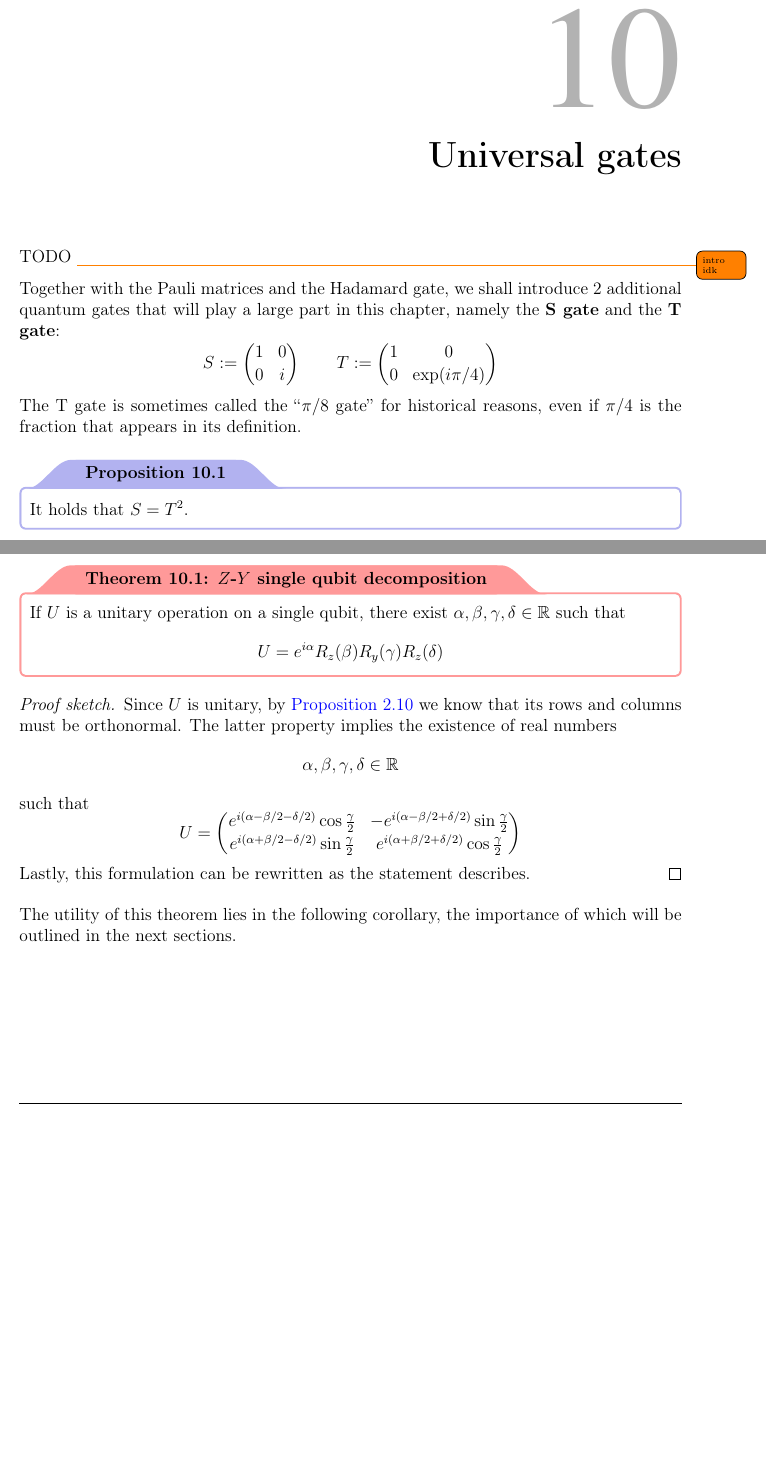
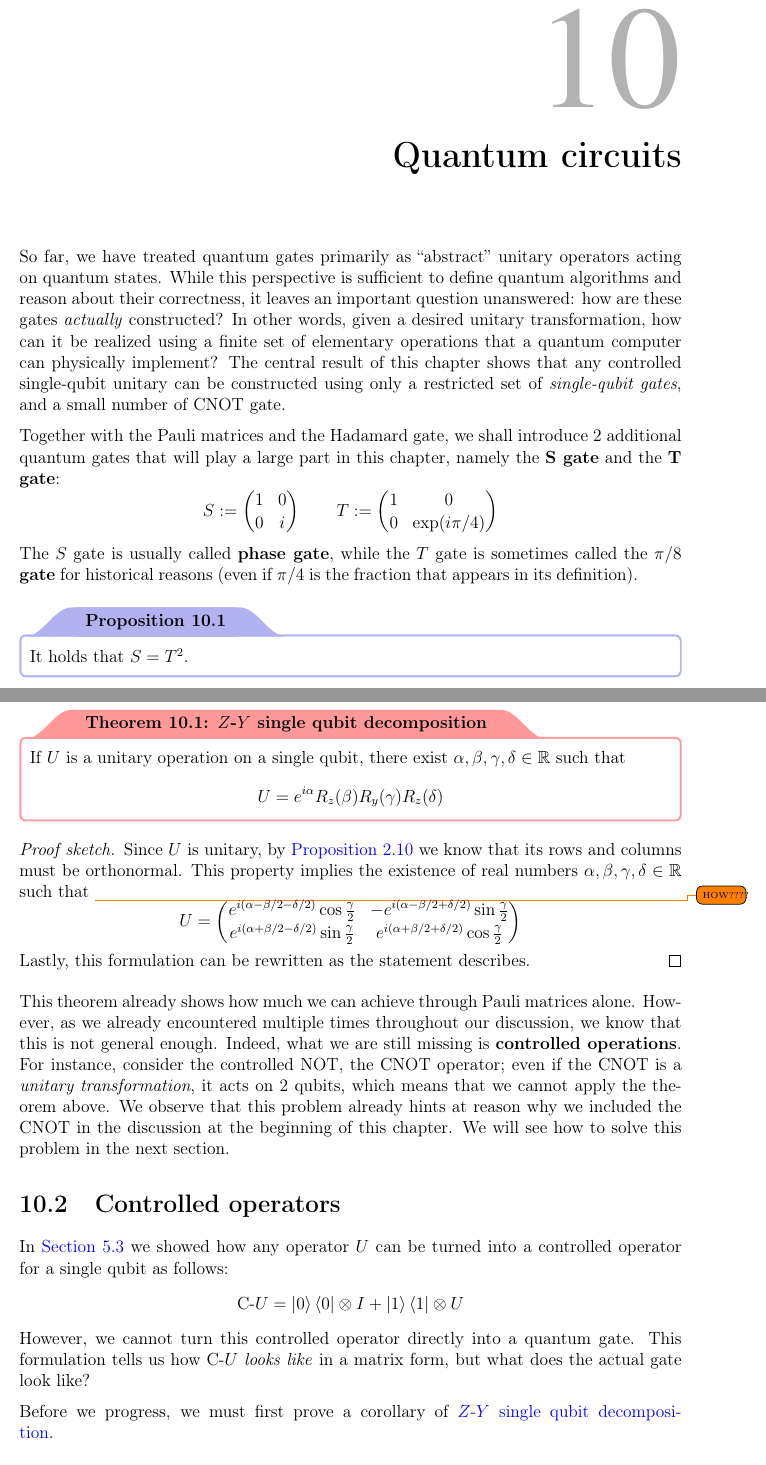
Before and after one commit to aflaag-notes/quantum-computing, a LaTeX thesis (src/QuantumComputing.tex, which reads src/chapters/qc.tex): two parts of pages 142 and 143 of 146 before the commit and two parts of pages 142 and 144 of 147 after it, joined at a grey line, cut so that both start at the same text, the shorter picture padded with empty space. The pictures show the PDF file src/QuantumComputing.pdf that the author committed with the source.

Commit message:
another day another chapter uh

```diff
--- a/src/chapters/univ.tex
+++ b/src/chapters/qc.tex
@@ -1,8 +1,4 @@
-\chapter{Universal gates}
+\chapter{Quantum circuits}
 
-TODO \todo{intro idk}
+So far, we have treated quantum gates primarily as \curlyquotes{abstract} unitary operators acting on quantum states. While this perspective is sufficient to define quantum algorithms and reason about their correctness, it leaves an important question unanswered: how are these gates \tit{actually} constructed? In other words, given a desired unitary transformation, how can it be realized using a finite set of elementary operations that a quantum computer can physically implement? The central result of this chapter shows that any controlled single-qubit unitary can be constructed using only a restricted set of \tit{single-qubit gates}, and a small number of CNOT gate.
 
-
-
-
-Together with the Pauli matrices and the Hadamard gate, we shall introduce 2 additional quantum gates that will play a large part in this chapter, namely the \tbf{S gate} and the \tbf{T gate}: $$S := \rmat{1 & 0 \\ 0 & i} \quad \quad T := \rmat{1 & 0 \\ 0 & \exp(i \pi/4)}$$ The T gate is sometimes called the \curlyquotes{$\pi/8$ gate} for historical reasons, even if $\pi/4$ is the fraction that appears in its definition.
@@ -14,0 +13 @@ Additionally, another type of matrices we need to present are the \tbf{rotation
+\begin{itemize}
@@ -15,3 +21,6 @@ Additionally, another type of matrices we need to present are the \tbf{rotation
+\section{Pauli gates}
+
+In the first section of this chapter we will discuss the necessity of Pauli matrices. But first, we need to present a new type of matrices, the \tbf{rotation operators} which apply rotations on the $x$, $y$ and $z$ axes.
 
 \begin{frameddefn}{Rotation operators}
 	The \tbf{rotation operators} $R_i(\theta)$ that apply a rotation of an angle $\theta$ on the $i$-th axis (for $i \in \{x, y, z\}$) are defined as follows:
@@ -43,13 +56,19 @@ The corollary above impies that any type of rotation can be expressed in terms o
 
-\begin{framedthm}{$Z$-$Y$ single qubit decomposition}
+\begin{framedthm}[label={zy}]{$Z$-$Y$ single qubit decomposition}
 	If $U$ is a unitary operation on a single qubit, there exist $\alpha, \beta, \gamma, \delta \in \R$ such that $$U = e^{i \alpha} R_z(\beta) R_y(\gamma)R_z(\delta)$$
 \end{framedthm}
 
 \begin{proof}[Proof sketch.]
-	Since $U$ is unitary, by \cref{rows cols unit} we know that its rows and columns must be orthonormal. The latter property implies the existence of real numbers $$\alpha, \beta, \gamma, \delta \in \R$$ such that$$U= \rmat{e^{i (\alpha - \beta /2 - \delta/2)} \cos \tfrac{\gamma}{2} & - e^{i (\alpha - \beta/2 + \delta/2)} \sin \tfrac{\gamma}{2} \\ e^{i (\alpha + \beta / 2 - \delta / 2)} \sin \tfrac{\gamma}{2} & e^{i (\alpha + \beta / 2 + \delta/2)} \cos \tfrac{\gamma}{2}}$$ Lastly, this formulation can be rewritten as the statement describes.
+	Since $U$ is unitary, by \cref{rows cols unit} we know that its rows and columns must be orthonormal. This property implies the existence of real numbers $\alpha, \beta, \gamma, \delta \in \R$ such that \todo{HOW????} $$U= \rmat{e^{i (\alpha - \beta /2 - \delta/2)} \cos \tfrac{\gamma}{2} & - e^{i (\alpha - \beta/2 + \delta/2)} \sin \tfrac{\gamma}{2} \\ e^{i (\alpha + \beta / 2 - \delta / 2)} \sin \tfrac{\gamma}{2} & e^{i (\alpha + \beta / 2 + \delta/2)} \cos \tfrac{\gamma}{2}}$$ Lastly, this formulation can be rewritten as the statement describes.
 \end{proof}
 
-The utility of this theorem lies in the following corollary, the importance of which will be outlined in the next sections.
+This theorem already shows how much we can achieve through Pauli matrices alone. However, as we already encountered multiple times throughout our discussion, we know that this is not general enough. Indeed, what we are still missing is \tbf{controlled operations}. For instance, consider the controlled NOT, the CNOT operator; even if the CNOT is a \tit{unitary transformation}, it acts on 2 qubits, which means that we cannot apply the theorem above. We observe that this problem already hints at reason why we included the CNOT in the discussion at the beginning of this chapter. We will see how to solve this problem in the next section.
+
+\section{Controlled operators}
+
+In \cref{qpe section} we showed how any operator $U$ can be turned into a controlled operator for a single qubit as follows: $$\mbox{C-}U = \ket 0 \bra 0 \otimes I + \ket 1 \bra 1 \otimes U$$ However, we cannot turn this controlled operator directly into a quantum gate. This formulation tells us how C-$U$ \tit{looks like} in a matrix form, but what does the actual gate look like?
+
+Before we progress, we must first prove a corollary of \nameref{zy}.
 
 \begin{framedcor}{}
 	If $U$ is a unitary operation on a single qubit, there exist unitary operators $A$, $B$ and $C$ on a single qubit such that $ABC = I$ and $$U = e^{i \alpha} AXBXC$$ where $\alpha$ is some overall phase factor.
```
Also changed, not shown: src/QuantumComputing.tex (+1 -1 lines), src/chapters/qpe.tex (+1 -1 lines), src/QuantumComputing.pdf, src/chapters/qc.tex (21 more changed lines), 7 other files.
